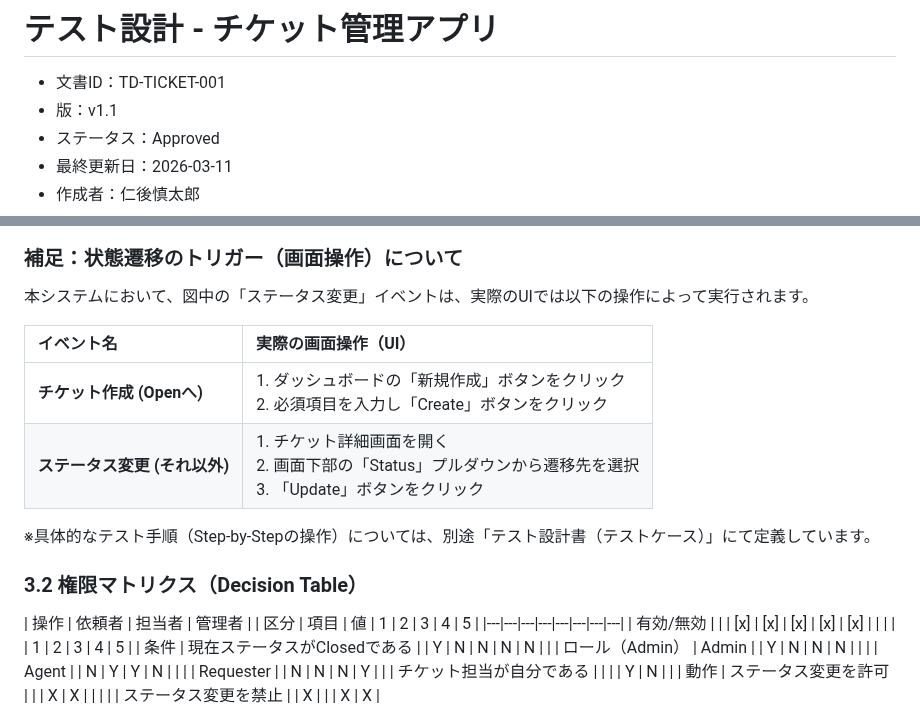
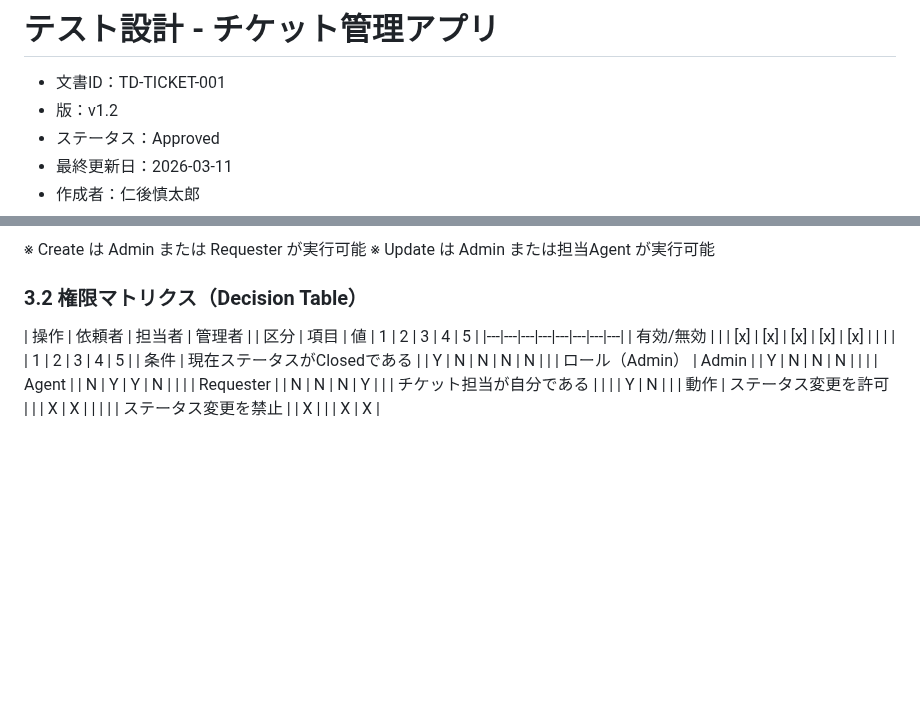
Before and after one commit to nani9ashi/qa-portfolio-ticket-system, a Markdown page: qa/docs/30_test_design.md, 2 parts joined by grey strips. Rendered like a GitHub page; blank space fills up the shorter version.

````diff
--- a/qa/docs/30_test_design.md
+++ b/qa/docs/30_test_design.md
@@ -1,7 +1,7 @@
 # テスト設計 - チケット管理アプリ
 
 - 文書ID：TD-TICKET-001
-- 版：v1.1
+- 版：v1.2
 - ステータス：Approved
 - 最終更新日：2026-03-11
 - 作成者：仁後慎太郎
@@ -43,13 +43,7 @@ stateDiagram-v2
 ```
-### 補足：状態遷移のトリガー（画面操作）について
-本システムにおいて、図中の「ステータス変更」イベントは、実際のUIでは以下の操作によって実行されます。
+※ Create は Admin または Requester が実行可能
+※ Update は Admin または担当Agent が実行可能
 
-| イベント名 | 実際の画面操作（UI） |
-| :--- | :--- |
-| **チケット作成 (Openへ)** | 1. ダッシュボードの「新規作成」ボタンをクリック<br>2. 必須項目を入力し「Create」ボタンをクリック |
-| **ステータス変更 (それ以外)** | 1. チケット詳細画面を開く<br>2. 画面下部の「Status」プルダウンから遷移先を選択<br>3. 「Update」ボタンをクリック |
-
-※具体的なテスト手順（Step-by-Stepの操作）については、別途「テスト設計書（テストケース）」にて定義しています。
 ### 3.2 権限マトリクス（Decision Table）
 | 操作 | 依頼者 | 担当者 | 管理者 |
 | 区分 | 項目 | 値 | 1 | 2 | 3 | 4 | 5 |
````
Also changed, not shown: other parts of qa/docs/30_test_design.md (+7 -7 lines).
